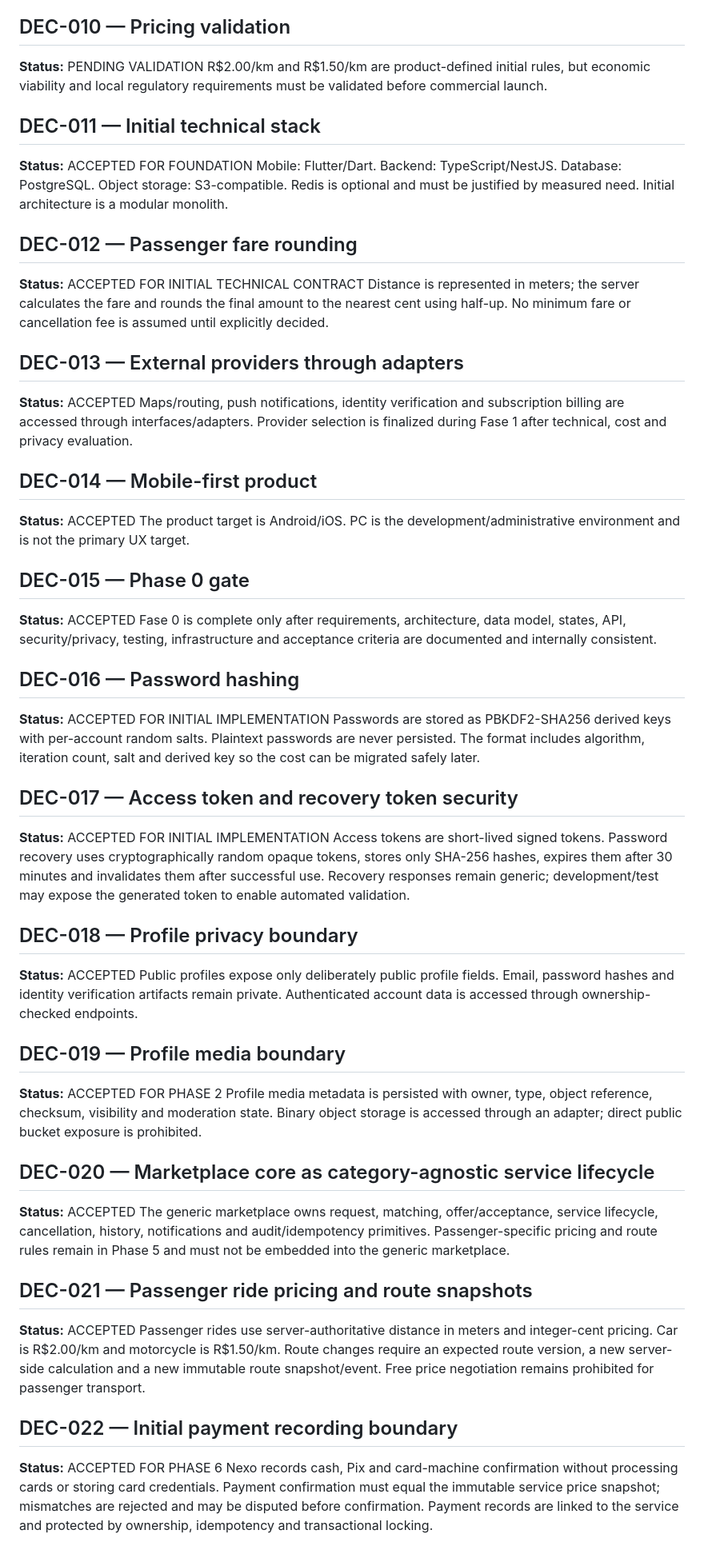
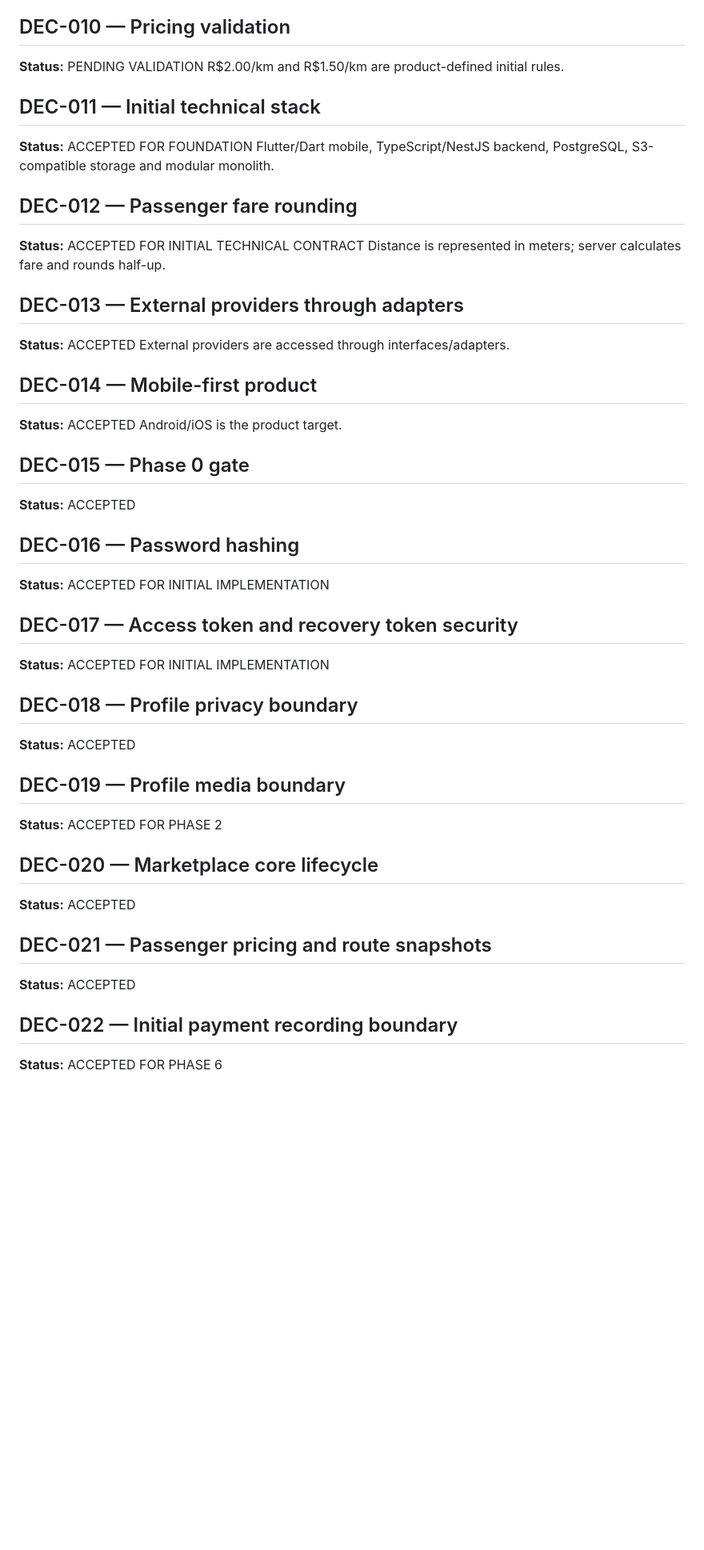
Before and after one commit to heldergaraujo2/Nexo, a Markdown page: project/DECISIONS.md, the part around one of its changes. Shown at 80% size. Rendered like a GitHub page; blank space fills up the shorter version.

```diff
--- a/project/DECISIONS.md
+++ b/project/DECISIONS.md
@@ -38,56 +38,45 @@ Hands-free driving interaction and related speech/camera infrastructure are remo
 
 ## DEC-010 — Pricing validation
 **Status:** PENDING VALIDATION
-R$2.00/km and R$1.50/km are product-defined initial rules, but economic viability and local regulatory requirements must be validated before commercial launch.
+R$2.00/km and R$1.50/km are product-defined initial rules.
 
 ## DEC-011 — Initial technical stack
 **Status:** ACCEPTED FOR FOUNDATION
-Mobile: Flutter/Dart. Backend: TypeScript/NestJS. Database: PostgreSQL. Object storage: S3-compatible. Redis is optional and must be justified by measured need. Initial architecture is a modular monolith.
+Flutter/Dart mobile, TypeScript/NestJS backend, PostgreSQL, S3-compatible storage and modular monolith.
 
 ## DEC-012 — Passenger fare rounding
 **Status:** ACCEPTED FOR INITIAL TECHNICAL CONTRACT
-Distance is represented in meters; the server calculates the fare and rounds the final amount to the nearest cent using half-up. No minimum fare or cancellation fee is assumed until explicitly decided.
+Distance is represented in meters; server calculates fare and rounds half-up.
 
 ## DEC-013 — External providers through adapters
 **Status:** ACCEPTED
-Maps/routing, push notifications, identity verification and subscription billing are accessed through interfaces/adapters. Provider selection is finalized during Fase 1 after technical, cost and privacy evaluation.
+External providers are accessed through interfaces/adapters.
 
 ## DEC-014 — Mobile-first product
 **Status:** ACCEPTED
-The product target is Android/iOS. PC is the development/administrative environment and is not the primary UX target.
+Android/iOS is the product target.
 
 ## DEC-015 — Phase 0 gate
 **Status:** ACCEPTED
-Fase 0 is complete only after requirements, architecture, data model, states, API, security/privacy, testing, infrastructure and acceptance criteria are documented and internally consistent.
-
 
 ## DEC-016 — Password hashing
 **Status:** ACCEPTED FOR INITIAL IMPLEMENTATION
-Passwords are stored as PBKDF2-SHA256 derived keys with per-account random salts. Plaintext passwords are never persisted. The format includes algorithm, iteration count, salt and derived key so the cost can be migrated safely later.
 
 ## DEC-017 — Access token and recovery token security
 **Status:** ACCEPTED FOR INITIAL IMPLEMENTATION
-Access tokens are short-lived signed tokens. Password recovery uses cryptographically random opaque tokens, stores only SHA-256 hashes, expires them after 30 minutes and invalidates them after successful use. Recovery responses remain generic; development/test may expose the generated token to enable automated validation.
 
 ## DEC-018 — Profile privacy boundary
 **Status:** ACCEPTED
-Public profiles expose only deliberately public profile fields. Email, password hashes and identity verification artifacts remain private. Authenticated account data is accessed through ownership-checked endpoints.
 
 ## DEC-019 — Profile media boundary
 **Status:** ACCEPTED FOR PHASE 2
-Profile media metadata is persisted with owner, type, object reference, checksum, visibility and moderation state. Binary object storage is accessed through an adapter; direct public bucket exposure is prohibited.
 
-## DEC-020 — Marketplace core as category-agnostic service lifecycle
+## DEC-020 — Marketplace core lifecycle
 **Status:** ACCEPTED
-The generic marketplace owns request, matching, offer/acceptance, service lifecycle, cancellation, history, notifications and audit/idempotency primitives. Passenger-specific pricing and route rules remain in Phase 5 and must not be embedded into the generic marketplace.
 
-
-## DEC-021 — Passenger ride pricing and route snapshots
+## DEC-021 — Passenger pricing and route snapshots
 **Status:** ACCEPTED
-Passenger rides use server-authoritative distance in meters and integer-cent pricing. Car is R$2.00/km and motorcycle is R$1.50/km. Route changes require an expected route version, a new server-side calculation and a new immutable route snapshot/event. Free price negotiation remains prohibited for passenger transport.
-
 
 ## DEC-022 — Initial payment recording boundary
 **Status:** ACCEPTED FOR PHASE 6
-Nexo records cash, Pix and card-machine confirmation without processing cards or storing card credentials. Payment confirmation must equal the immutable service price snapshot; mismatches are rejected and may be disputed before confirmation. Payment records are linked to the service and protected by ownership, idempotency and transactional locking.
 
```
Also changed, not shown: other parts of project/DECISIONS.md (+9 -18 lines).
